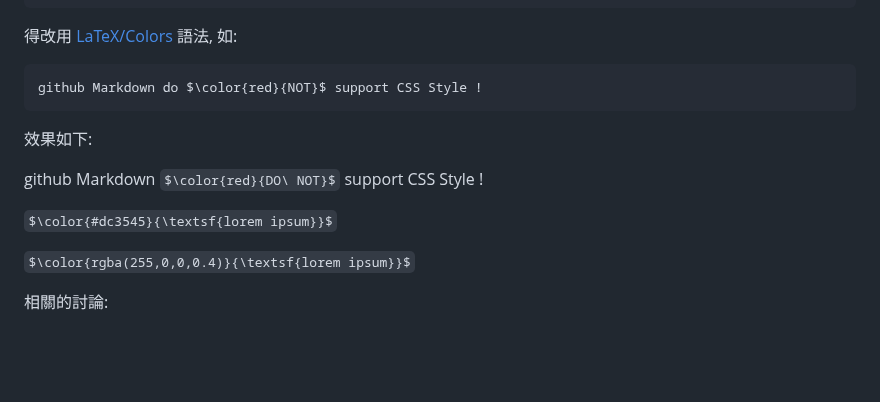
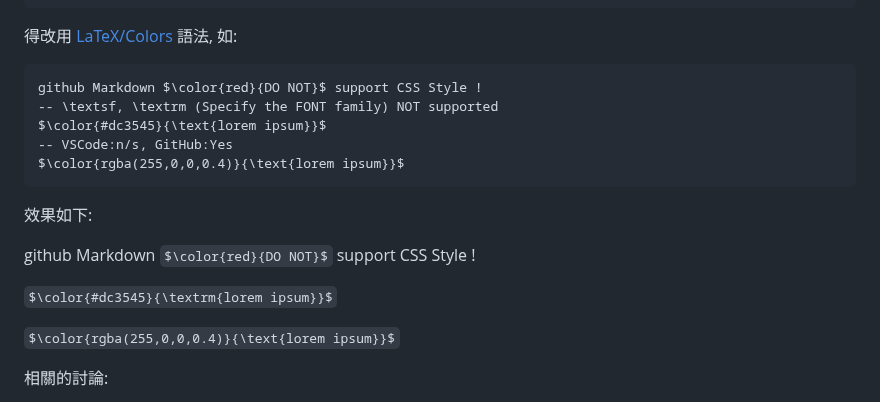
Before and after one commit to PolluxLin/polluxlin.github.io, a Markdown page: README.md, the part around the change. Rendered like a GitHub page; some formulas as TeX source; blank space fills up the shorter version.

Commit message:
Still Colored Text

````diff
--- a/README.md
+++ b/README.md
@@ -110,15 +110,19 @@ Using <span class='primary' style='font-weight:bold;'>SPAN</span> tag with <span
 ```
 得改用 <a target='_blank' href='https://en.wikibooks.org/wiki/LaTeX/Colors#Adding_the_color_package'>LaTeX/Colors</a> 語法, 如:
 ```
-github Markdown do $\color{red}{NOT}$ support CSS Style !
+github Markdown $\color{red}{DO NOT}$ support CSS Style !
+-- \textsf, \textrm (Specify the FONT family) NOT supported
+$\color{#dc3545}{\text{lorem ipsum}}$
+-- VSCode:n/s, GitHub:Yes
+$\color{rgba(255,0,0,0.4)}{\text{lorem ipsum}}$
 ```
 效果如下:
 
-github Markdown $\color{red}{DO\ NOT}$ support CSS Style !
+github Markdown $\color{red}{DO NOT}$ support CSS Style !
 
-$\color{#dc3545}{\textsf{lorem ipsum}}$
+$\color{#dc3545}{\textrm{lorem ipsum}}$
 
-$\color{rgba(255,0,0,0.4)}{\textsf{lorem ipsum}}$
+$\color{rgba(255,0,0,0.4)}{\text{lorem ipsum}}$
 
 相關的討論:
 - <a target='_blank' href='https://stackoverflow.com/questions/11509830/how-to-add-color-to-githubs-readme-md-file'>How to add color to GitHub's README.md file</a>
````
